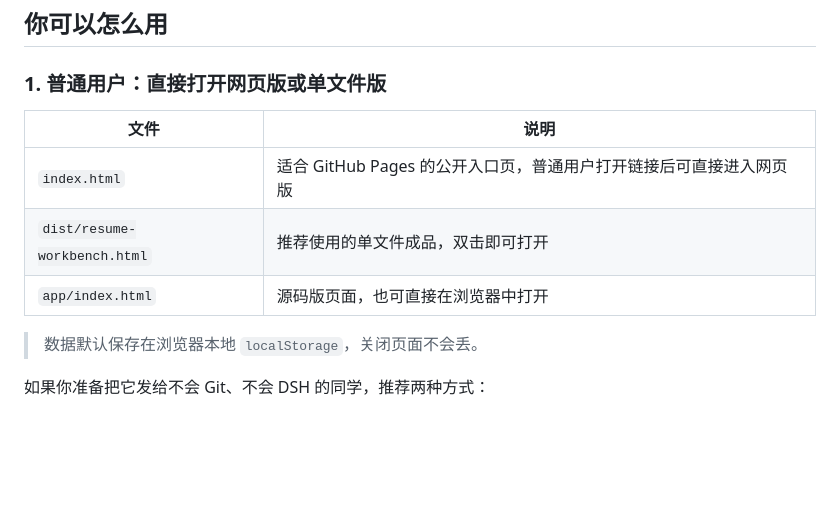
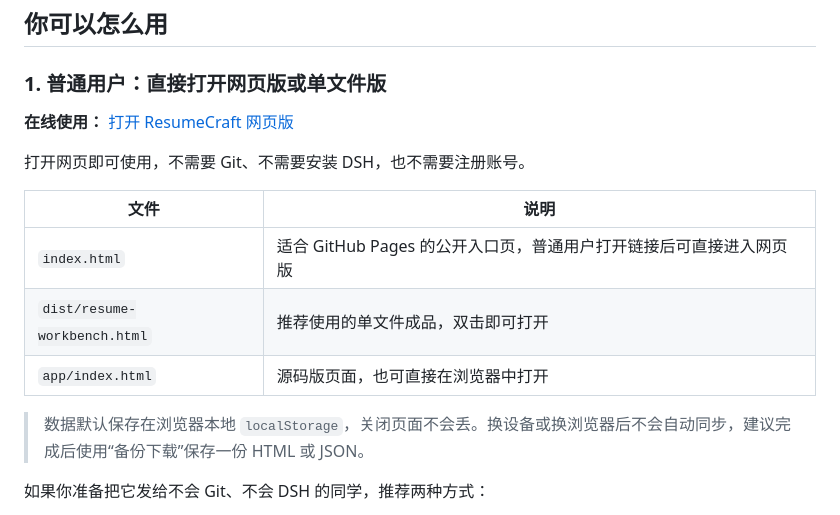
Before and after one commit to Cherish299/ResumeCraft, a Markdown page: README.md, the part around the change. Drawn GitHub-style; blank space fills up the shorter version.

Commit message:
Document public web access

```diff
--- a/README.md
+++ b/README.md
@@ -29,13 +29,17 @@ ResumeCraft 不是一个复杂的 SaaS，也不是只会换皮肤的简历模板
 
 ### 1. 普通用户：直接打开网页版或单文件版
 
+**在线使用：** [打开 ResumeCraft 网页版](https://cherish299.github.io/ResumeCraft/)
+
+打开网页即可使用，不需要 Git、不需要安装 DSH，也不需要注册账号。
+
 | 文件 | 说明 |
 | --- | --- |
 | `index.html` | 适合 GitHub Pages 的公开入口页，普通用户打开链接后可直接进入网页版 |
 | `dist/resume-workbench.html` | 推荐使用的单文件成品，双击即可打开 |
 | `app/index.html` | 源码版页面，也可直接在浏览器中打开 |
 
-> 数据默认保存在浏览器本地 `localStorage`，关闭页面不会丢。
+> 数据默认保存在浏览器本地 `localStorage`，关闭页面不会丢。换设备或换浏览器后不会自动同步，建议完成后使用“备份下载”保存一份 HTML 或 JSON。
 
 如果你准备把它发给不会 Git、不会 DSH 的同学，推荐两种方式：
 
```
